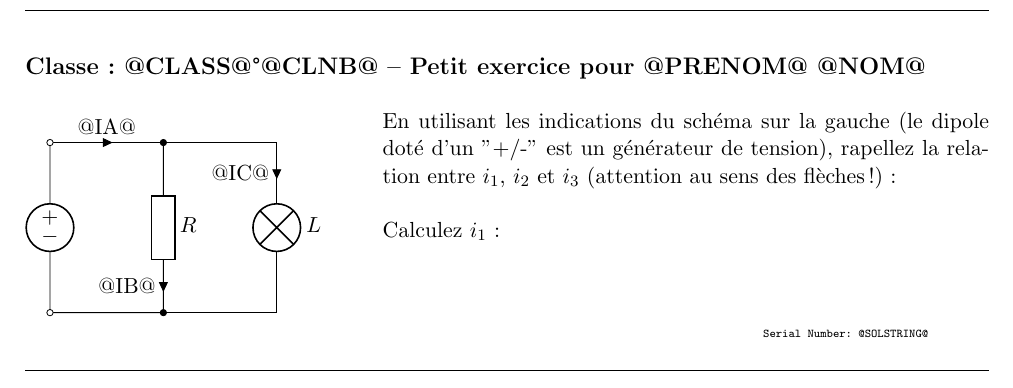
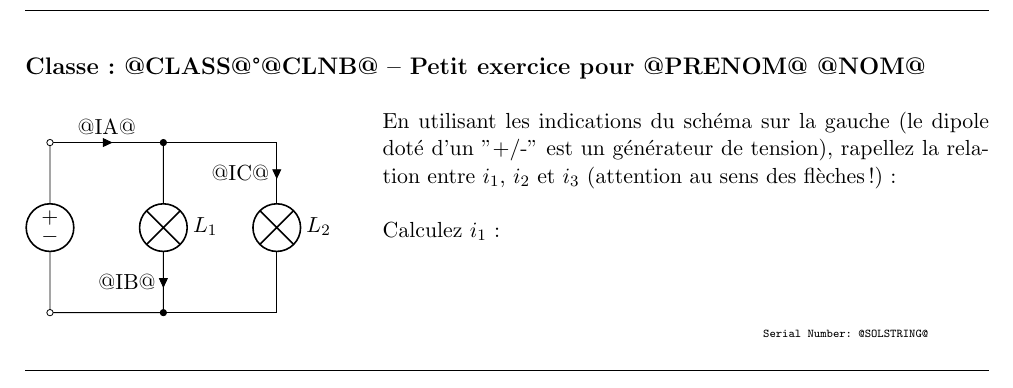
Before and after one commit to YPatois/genexam, a LaTeX document (latextemplate.tex): part of page 1 of 2, cut so that both start at the same text. Compiled offline with pdfLaTeX.

Commit message:
They don't know R yet

```diff
--- a/latextemplate.tex
+++ b/latextemplate.tex
@@ -34,9 +34,9 @@
  \draw (0,0)
  to [american voltage source, invert, o-o] (0,3)
  to [short, -*, i>^=@IA@] (2,3)
- to [R=$R$, i_>=@IB@] (2,0) -- (0,0);
+ to [lamp=$L_1$, i_>=@IB@] (2,0) -- (0,0);
  \draw (2,3) -- (4,3)
- to [lamp=$L$, i>_=@IC@]
+ to [lamp=$L_2$, i>_=@IC@]
 (4,0) to[short, -*] (2,0);
 \end{circuitikz}
 \end{wrapfigure}
```
